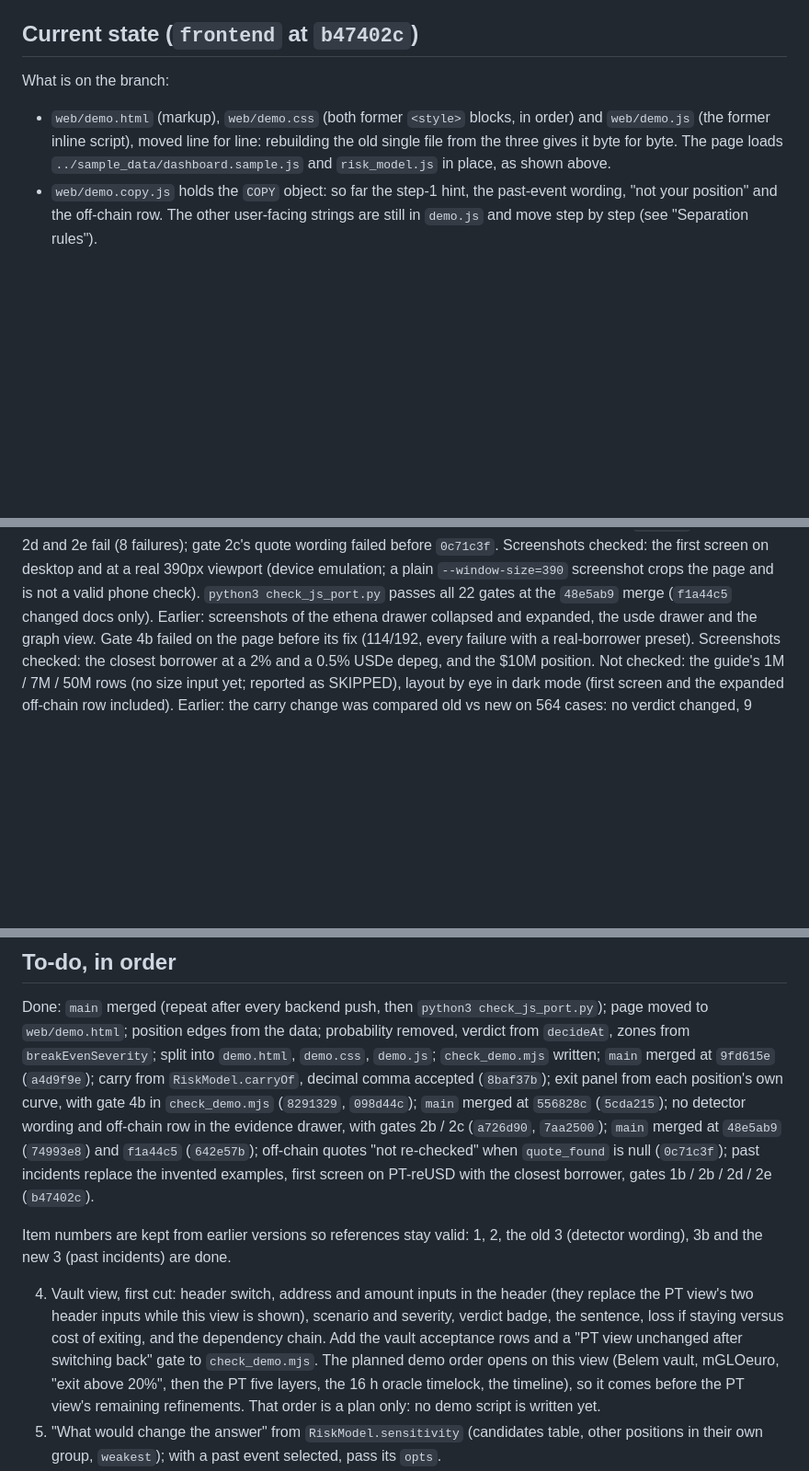
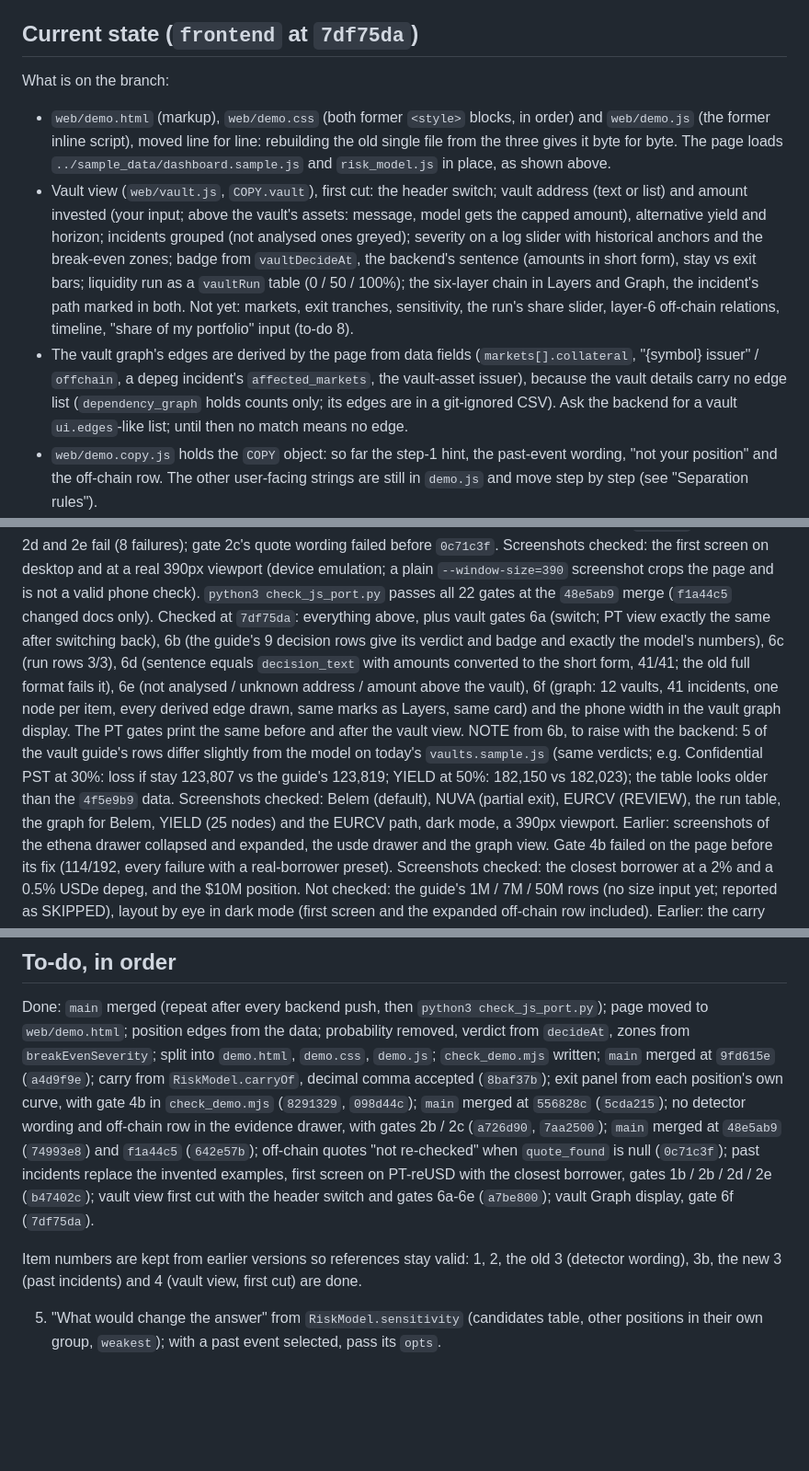
Before and after one commit to Esther979/llama, a Markdown page: web/CLAUDE.md, 3 parts joined by grey strips. Shown at 92% size. Drawn GitHub-style; blank space fills up the shorter version.

Commit message:
Update web/CLAUDE.md: vault view first cut and Graph display done
Co-Authored-By: Claude Opus 5.5 <noreply@anthropic.com>

```diff
--- a/web/CLAUDE.md
+++ b/web/CLAUDE.md
@@ -138,13 +142,24 @@ Not started. The guide and its acceptance table (9 decision rows and a 3-row liq
   guide has a message for that case. Show the message, leave the typed number in the field, and pass
   `Math.min(amount, total_assets)` to the model, as the guide says. Label the amount "your input".
 
-## Current state (`frontend` at `b47402c`)
+## Current state (`frontend` at `7df75da`)
 
 What is on the branch:
 
 - `web/demo.html` (markup), `web/demo.css` (both former `<style>` blocks, in order) and `web/demo.js` (the former
   inline script), moved line for line: rebuilding the old single file from the three gives it byte for byte.
   The page loads `../sample_data/dashboard.sample.js` and `risk_model.js` in place, as shown above.
+- Vault view (`web/vault.js`, `COPY.vault`), first cut: the header switch; vault address (text or list) and amount
+  invested (your input; above the vault's assets: message, model gets the capped amount), alternative yield and
+  horizon; incidents grouped (not analysed ones greyed); severity on a log slider with historical anchors and the
+  break-even zones; badge from `vaultDecideAt`, the backend's sentence (amounts in short form), stay vs exit bars;
+  liquidity run as a `vaultRun` table (0 / 50 / 100%); the six-layer chain in Layers and Graph, the incident's path
+  marked in both. Not yet: markets, exit tranches, sensitivity, the run's share slider, layer-6 off-chain relations,
+  timeline, "share of my portfolio" input (to-do 8).
+- The vault graph's edges are derived by the page from data fields (`markets[].collateral`, "{symbol} issuer" /
+  `offchain`, a depeg incident's `affected_markets`, the vault-asset issuer), because the vault details carry no
+  edge list (`dependency_graph` holds counts only; its edges are in a git-ignored CSV). Ask the backend for a
+  vault `ui.edges`-like list; until then no match means no edge.
 - `web/demo.copy.js` holds the `COPY` object: so far the step-1 hint, the past-event wording, "not your position"
   and the off-chain row. The other user-facing strings are still in `demo.js` and move step by step (see
   "Separation rules").
@@ -198,6 +213,16 @@ acceptance rows, 4b 192/192, no horizontal scroll at 390px, dark background in d
 checked: the first screen on desktop and at a real 390px viewport (device emulation; a plain `--window-size=390`
 screenshot crops the page and is not a valid phone check). `python3 check_js_port.py` passes all 22 gates at the
 `48e5ab9` merge (`f1a44c5` changed docs only).
+Checked at `7df75da`: everything above, plus vault gates 6a (switch; PT view exactly the same after switching
+back), 6b (the guide's 9 decision rows give its verdict and badge and exactly the model's numbers), 6c (run rows
+3/3), 6d (sentence equals `decision_text` with amounts converted to the short form, 41/41; the old full format
+fails it), 6e (not analysed / unknown address / amount above the vault), 6f (graph: 12 vaults, 41 incidents, one
+node per item, every derived edge drawn, same marks as Layers, same card) and the phone width in the vault graph
+display. The PT gates print the same before and after the vault view. NOTE from 6b, to raise with the backend: 5
+of the vault guide's rows differ slightly from the model on today's `vaults.sample.js` (same verdicts; e.g.
+Confidential PST at 30%: loss if stay 123,807 vs the guide's 123,819; YIELD at 50%: 182,150 vs 182,023); the table
+looks older than the `4f5e9b9` data. Screenshots checked: Belem (default), NUVA (partial exit), EURCV (REVIEW), the
+run table, the graph for Belem, YIELD (25 nodes) and the EURCV path, dark mode, a 390px viewport.
 Earlier: screenshots of the ethena drawer collapsed and expanded, the usde drawer and the graph view.
 Gate 4b failed on the page before its fix (114/192, every failure with a real-borrower preset). Screenshots checked: the closest
 borrower at a 2% and a 0.5% USDe depeg, and the $10M position. Not checked: the guide's 1M / 7M / 50M rows (no size
@@ -240,17 +265,12 @@ position's own curve, with gate 4b in `check_demo.mjs` (`8291329`, `098d44c`); `
 (`5cda215`); no detector wording and off-chain row in the evidence drawer, with gates 2b / 2c (`a726d90`,
 `7aa2500`); `main` merged at `48e5ab9` (`74993e8`) and `f1a44c5` (`642e57b`); off-chain quotes "not re-checked"
 when `quote_found` is null (`0c71c3f`); past incidents replace the invented examples, first screen on PT-reUSD
-with the closest borrower, gates 1b / 2b / 2d / 2e (`b47402c`).
+with the closest borrower, gates 1b / 2b / 2d / 2e (`b47402c`); vault view first cut with the header switch and
+gates 6a-6e (`a7be800`); vault Graph display, gate 6f (`7df75da`).
 
-Item numbers are kept from earlier versions so references stay valid: 1, 2, the old 3 (detector wording), 3b and
-the new 3 (past incidents) are done.
+Item numbers are kept from earlier versions so references stay valid: 1, 2, the old 3 (detector wording), 3b,
+the new 3 (past incidents) and 4 (vault view, first cut) are done.
 
-4. Vault view, first cut: header switch, address and amount inputs in the header (they replace the PT view's two
-   header inputs while this view is shown), scenario and severity, verdict badge, the
-   sentence, loss if staying versus cost of exiting, and the dependency chain. Add the vault acceptance rows and a
-   "PT view unchanged after switching back" gate to `check_demo.mjs`. The planned demo order opens on this view
-   (Belem vault, mGLOeuro, "exit above 20%", then the PT five layers, the 16 h oracle timelock, the timeline), so
-   it comes before the PT view's remaining refinements. That order is a plan only: no demo script is written yet.
 5. "What would change the answer" from `RiskModel.sensitivity` (candidates table, other positions in their own
    group, `weakest`); with a past event selected, pass its `opts`.
 6. Decision sentence and reasons from `RiskModel.decisionText` (guide section 5); with a past event selected, pass
```
Also changed, not shown: other parts of web/CLAUDE.md (+9 -5 lines).
